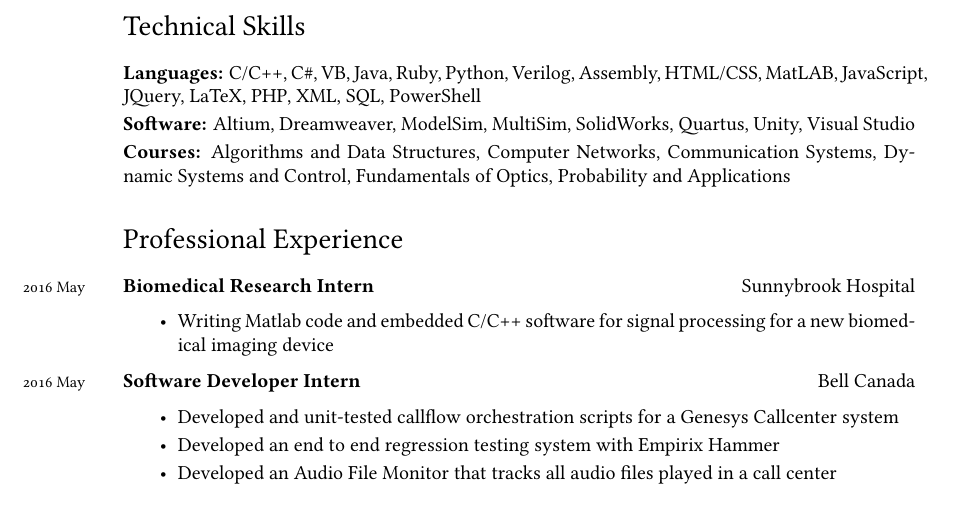
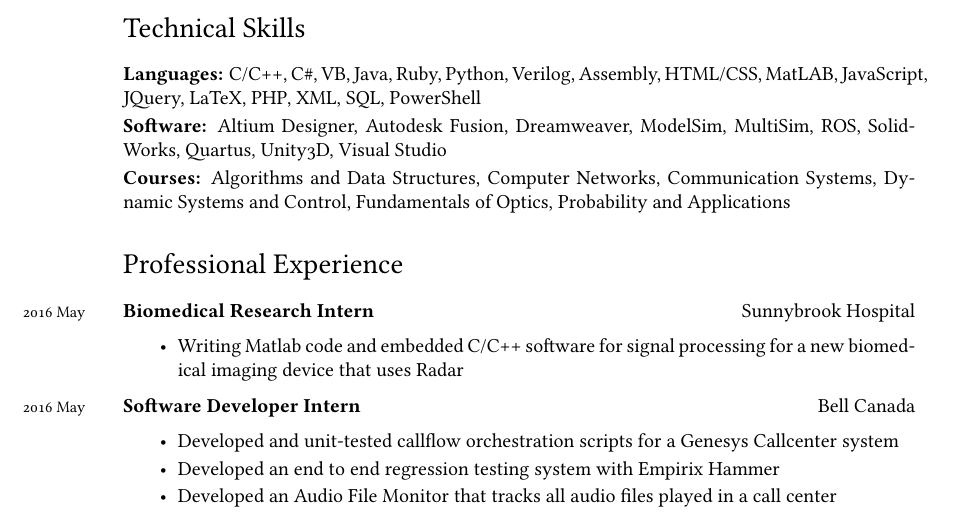
Before and after one commit to Vuwij/Academic-CV, a LaTeX CV (cv.tex): part of page 1 of 2, cut so that both start at the same text. Compiled offline with XeLaTeX; a missing font is replaced by an installed copy or a similar font.

Commit message:
Updated Info

```diff
--- a/cv.tex
+++ b/cv.tex
@@ -23,7 +23,7 @@ Website: \href{http://individual.utoronto.ca/vuwij/}{http://individual.utoronto.
 %%\hrule
 \section*{Technical Skills}
 \textbf{Languages:} C/C++, C\#, VB, Java, Ruby, Python, Verilog, Assembly, HTML/CSS, MatLAB, JavaScript, JQuery, LaTeX, PHP, XML, SQL, PowerShell\\[0.2em]
-\textbf{Software:} Altium, Dreamweaver, ModelSim, MultiSim, SolidWorks, Quartus, Unity, Visual Studio\\[0.2em]
+\textbf{Software:} Altium Designer, Autodesk Fusion, Dreamweaver, ModelSim, MultiSim, ROS, SolidWorks, Quartus, Unity3D, Visual Studio\\[0.2em]
 \textbf{Courses:} Algorithms and Data Structures, Computer Networks, Communication Systems, Dynamic Systems and Control, Fundamentals of Optics, Probability and Applications
 
 %%\hrule
@@ -31,7 +31,7 @@ Website: \href{http://individual.utoronto.ca/vuwij/}{http://individual.utoronto.
 
 	\years{2016 May}\textbf{Biomedical Research Intern} \hfill Sunnybrook Hospital
 	\begin{itemize}
-		\item Writing Matlab code and embedded C/C++ software for signal processing for a new biomedical imaging device
+		\item Writing Matlab code and embedded C/C++ software for signal processing for a new biomedical imaging device that uses Radar
 	\end{itemize}
 
 	\years{2016 May}\textbf{Software Developer Intern} \hfill Bell Canada
```
